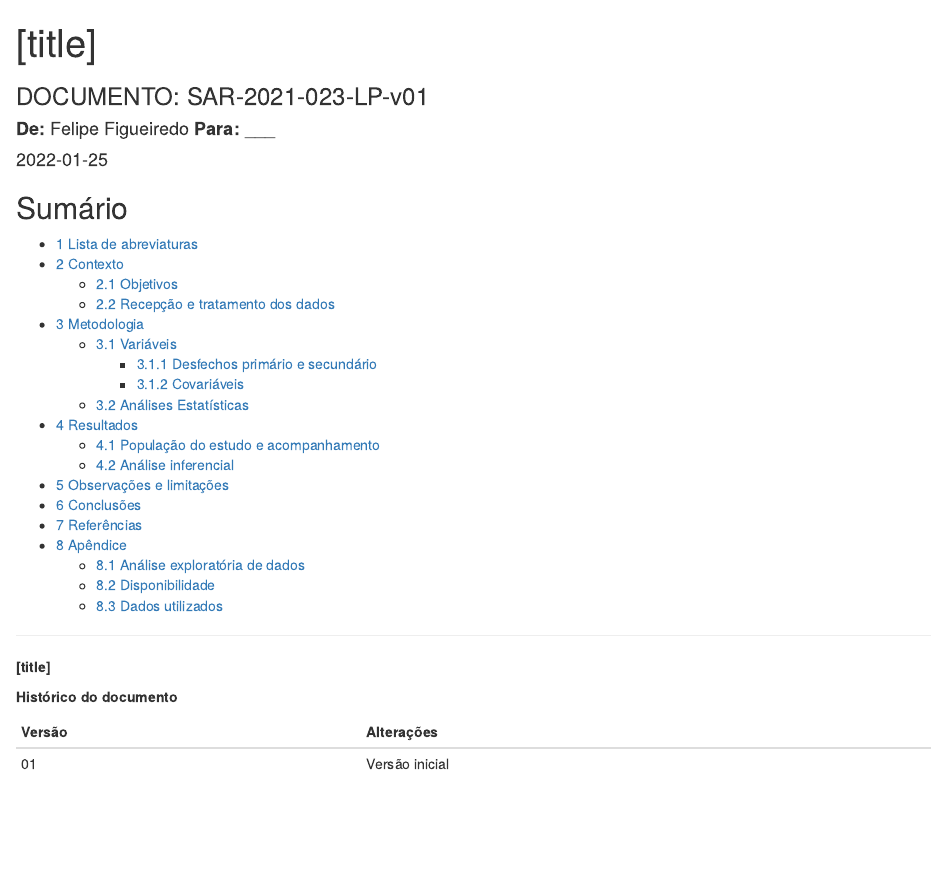
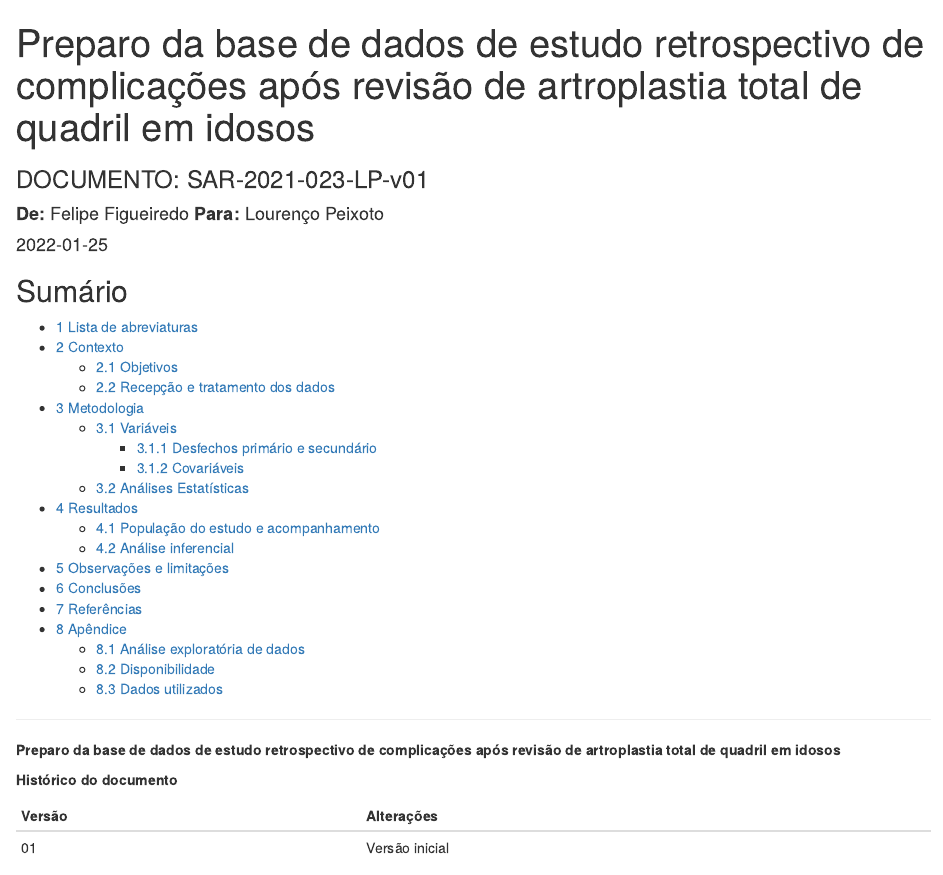
Before and after one commit to philsf-biostat/SAR-2021-023-LP, an R Markdown document (report/SAR-2021-023-LP-v01.Rmd): the page in a window 1100 px wide, from its top. Rendered offline with R 4.5, knitr and Pandoc, with nearby package versions; some code elsewhere in the file could not run offline.

Commit message:
título provisório, pessoa ano e local

```diff
--- a/report/SAR-2021-023-LP-v01.Rmd
+++ b/report/SAR-2021-023-LP-v01.Rmd
@@ -1,7 +1,7 @@
 ---
-title: "[title]"
+title: "Preparo da base de dados de estudo retrospectivo de complicações após revisão de artroplastia total de quadril em idosos"
 subtitle: 'DOCUMENTO: SAR-2021-023-LP-v01'
-author: '**De:** Felipe Figueiredo **Para:** ___'
+author: '**De:** Felipe Figueiredo **Para:** Lourenço Peixoto'
 date: "`r Sys.Date()`"
 output:
   html_document:
@@ -37,7 +37,7 @@ panderOptions('table.split.table', 160)
 
 \newpage
 
-**[title]**
+**Preparo da base de dados de estudo retrospectivo de complicações após revisão de artroplastia total de quadril em idosos**
 
 **Histórico do documento**
 
```
Also changed, not shown: README.md, report/SAR-2021-023-LP-v01.Rmd (2 more changed lines).
